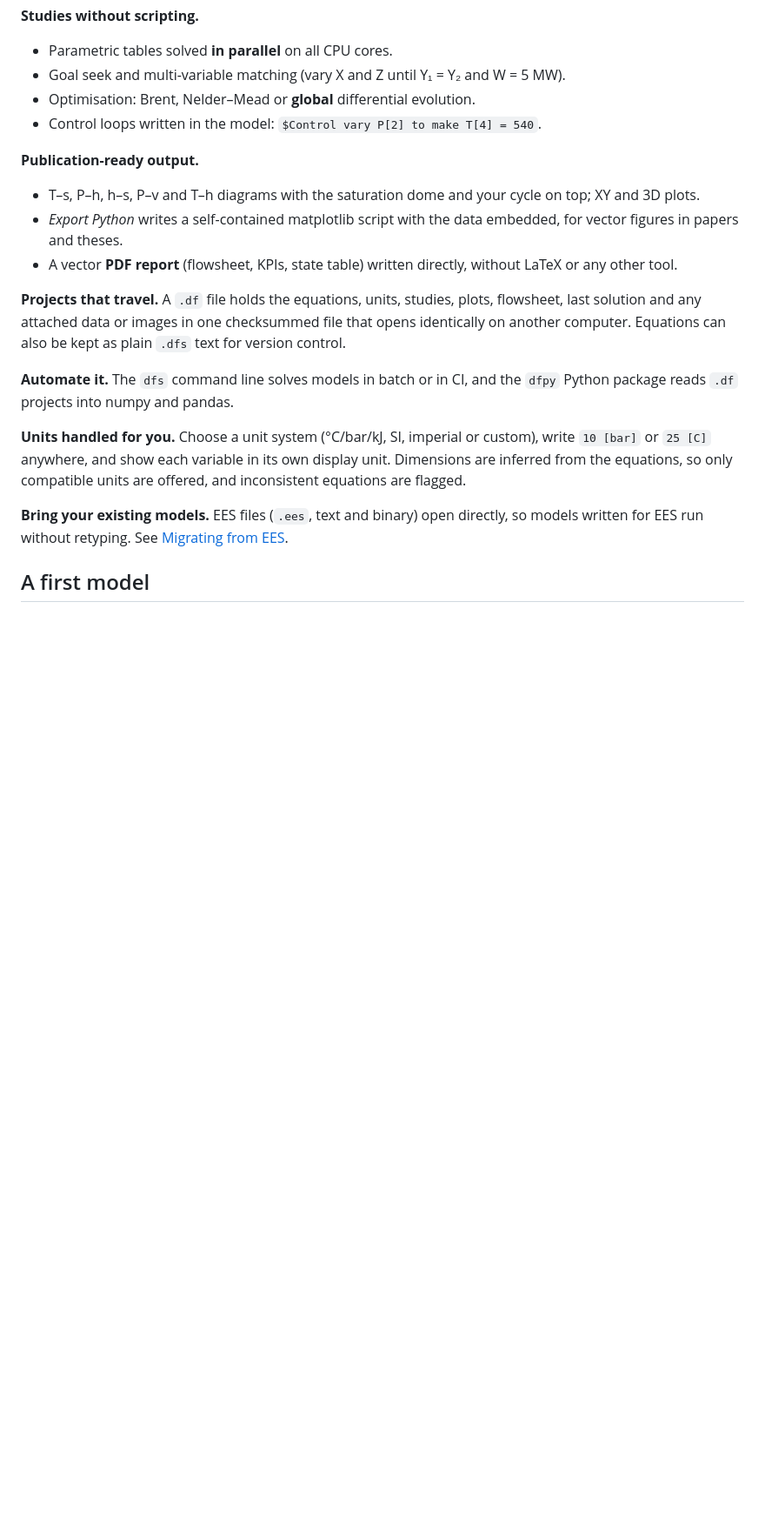
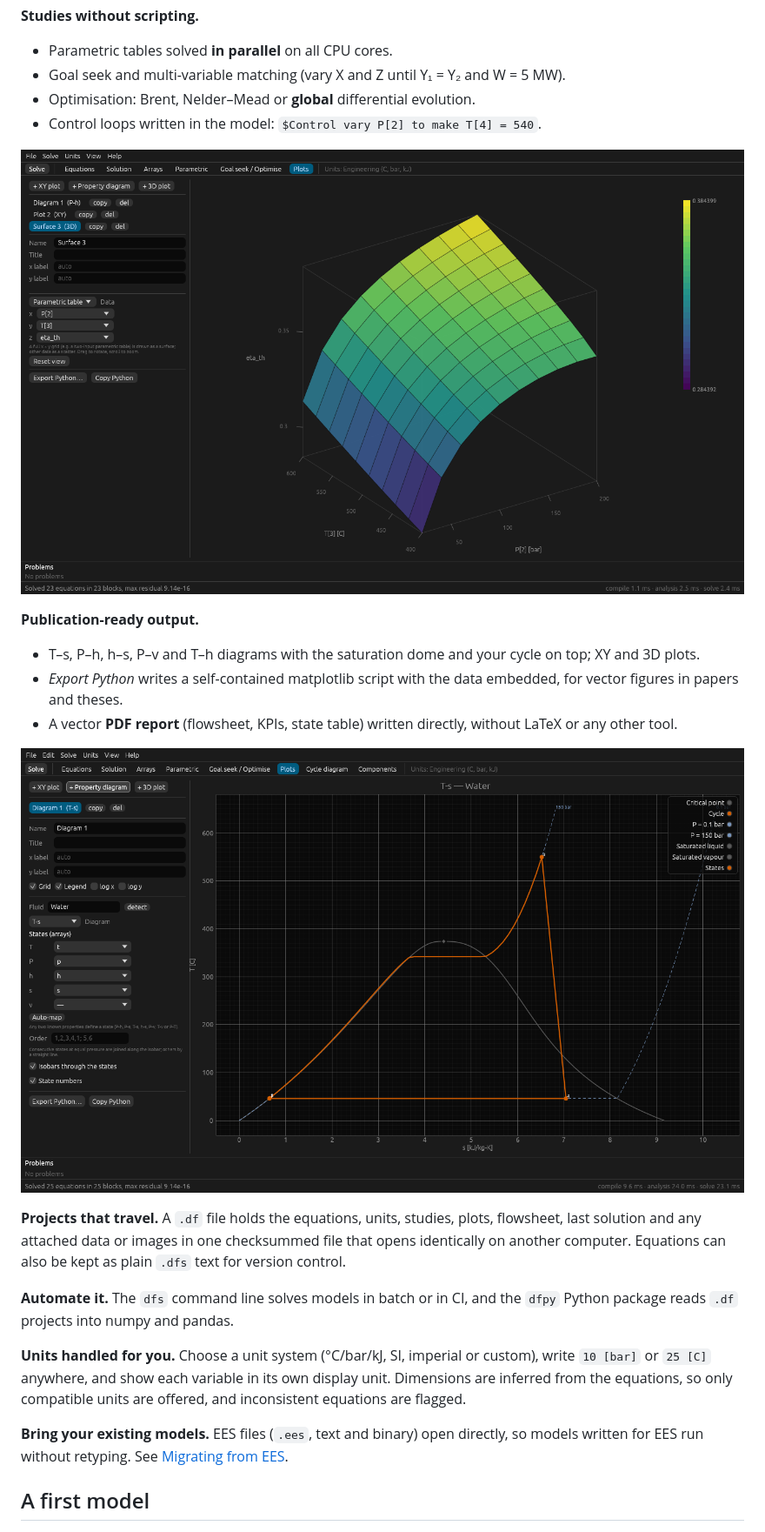
Before and after one commit to dafer238/dfstudio, a Markdown page: README.md, the part around one of its changes. Shown at 87% size. Rendered like a GitHub page; pictures changed too: docs/img/property-diagram.png (added); blank space fills up the shorter version.

Commit message:
README: screenshots of the dependency view, a parametric surface and a T-s diagram
Co-Authored-By: Claude Opus 5.5 <noreply@anthropic.com>
Claude-Session: https://claude.ai/code/session_011ixSwZ4S7Uf58pXkstd961

```diff
--- a/README.md
+++ b/README.md
@@ -81,6 +83,8 @@ diagrams, entropy generation and exergy destruction.
 * Optimisation: Brent, Nelder–Mead or **global** differential evolution.
 * Control loops written in the model: `$Control vary P[2] to make T[4] = 540`.
 
+![Thermal efficiency of a Rankine cycle over boiler pressure and temperature, from a two-input parametric table](docs/img/plot-3d.png)
+
 **Publication-ready output.**
 * T–s, P–h, h–s, P–v and T–h diagrams with the saturation dome and your
   cycle on top; XY and 3D plots.
@@ -88,6 +92,8 @@ diagrams, entropy generation and exergy destruction.
   embedded, for vector figures in papers and theses.
 * A vector **PDF report** (flowsheet, KPIs, state table) written directly,
   without LaTeX or any other tool.
+
+![T–s diagram of the Rankine example with the saturation dome and isobars](docs/img/property-diagram.png)
 
 **Projects that travel.** A `.df` file holds the equations, units, studies,
 plots, flowsheet, last solution and any attached data or images in one
```
Also changed, not shown: other parts of README.md (+2 -0 lines), docs/img/dependencies.png (added).
